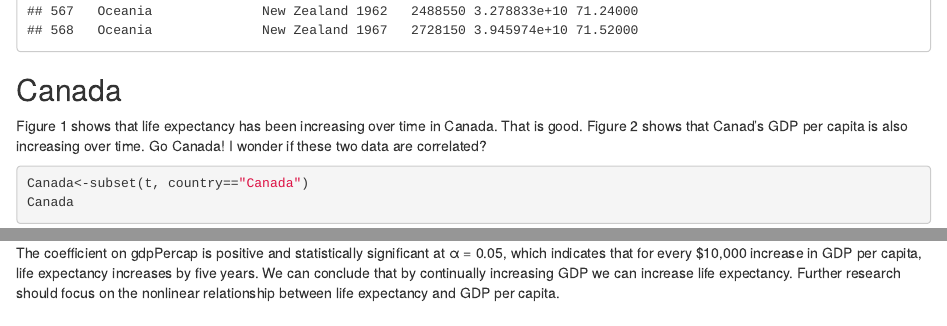
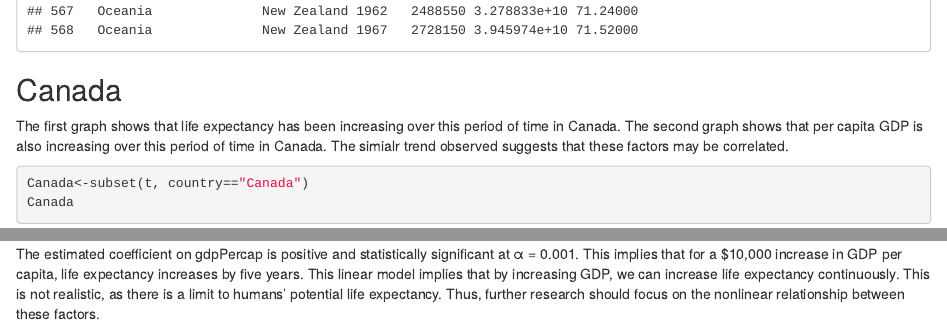
Before and after one commit to mgill417/AREC570, an R Markdown document (Reproducibility.Rmd): the page in a window 1100 px wide, from 11360 px down, and a second part further down, joined at a grey line. Rendered offline with R 4.5, knitr and Pandoc, with nearby package versions; code that draws random numbers runs with fixed seeds of ours; some code elsewhere in the file could not run offline.

Commit message:
final doc

````diff
--- a/Reproducibility.Rmd
+++ b/Reproducibility.Rmd
@@ -30,8 +30,8 @@
 
 ```
 ## Canada
-Figure 1 shows that life expectancy has been increasing over time in Canada. That is good. Figure 2 shows that Canad’s GDP per capita is also increasing over time. Go Canada!
-I wonder if these two data are correlated?
+The first graph shows that life expectancy has been increasing over this period of time in Canada. The second graph shows that per capita GDP is also increasing over this period of time in Canada. The simialr trend observed suggests that these factors may be correlated.
+
 
 ```{r}
 Canada<-subset(t, country=="Canada")
@@ -75,6 +72,6 @@
 
 ```
 
-The coefficient on gdpPercap is positive and statistically significant at α = 0.05, which indicates that for every $10,000 increase in GDP per capita, life expectancy increases by five years.
-We can conclude that by continually increasing GDP we can increase life expectancy.
-Further research should focus on the nonlinear relationship between life expectancy and GDP per capita.
+The estimated coefficient on gdpPercap is positive and statistically significant at α = 0.001. This implies that for a $10,000 increase in GDP per capita, life expectancy increases by five years.
+This linear model implies that by increasing GDP, we can increase life expectancy continuously.
+This is not realistic, as there is a limit to humans' potential life expectancy. Thus, further research should focus on the nonlinear relationship between these factors.
````
Also changed, not shown: Reproducibility.Rmd (11 more changed lines).
